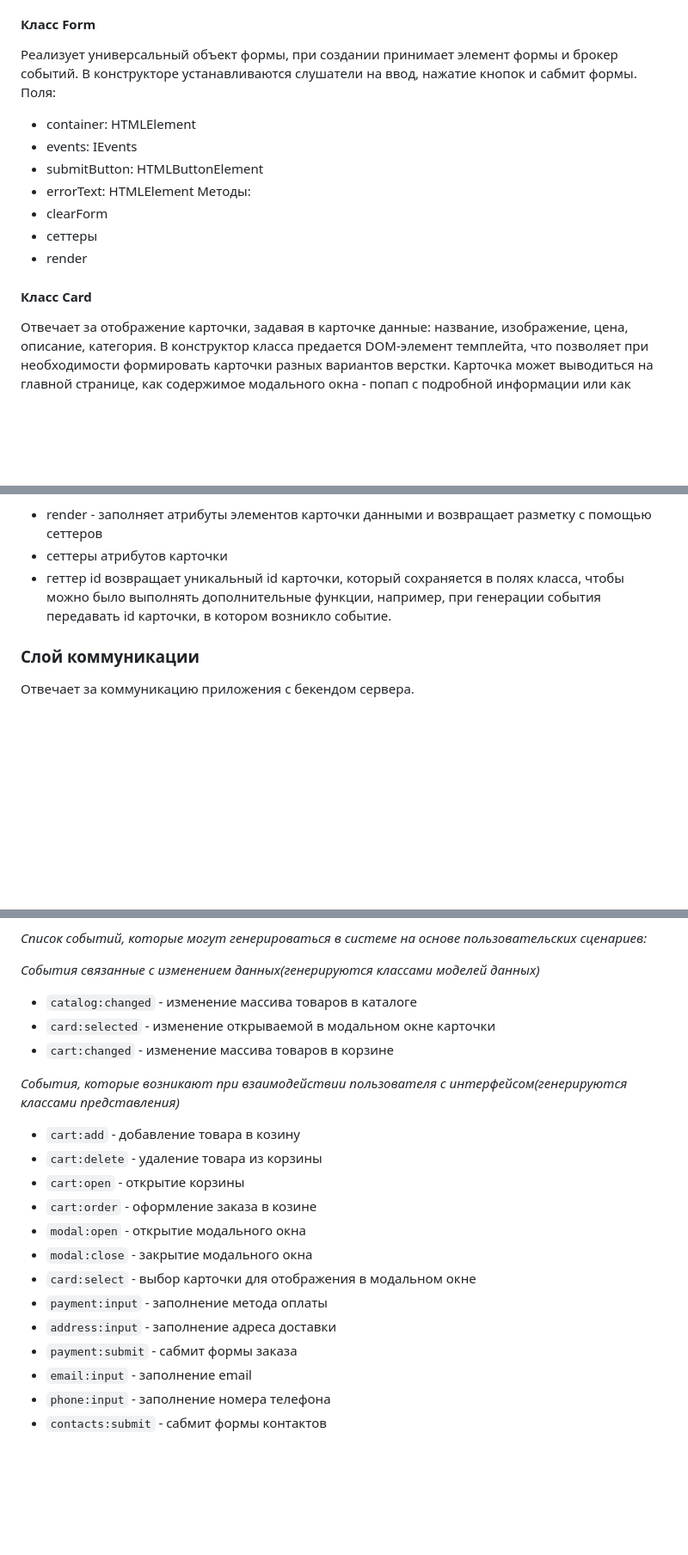
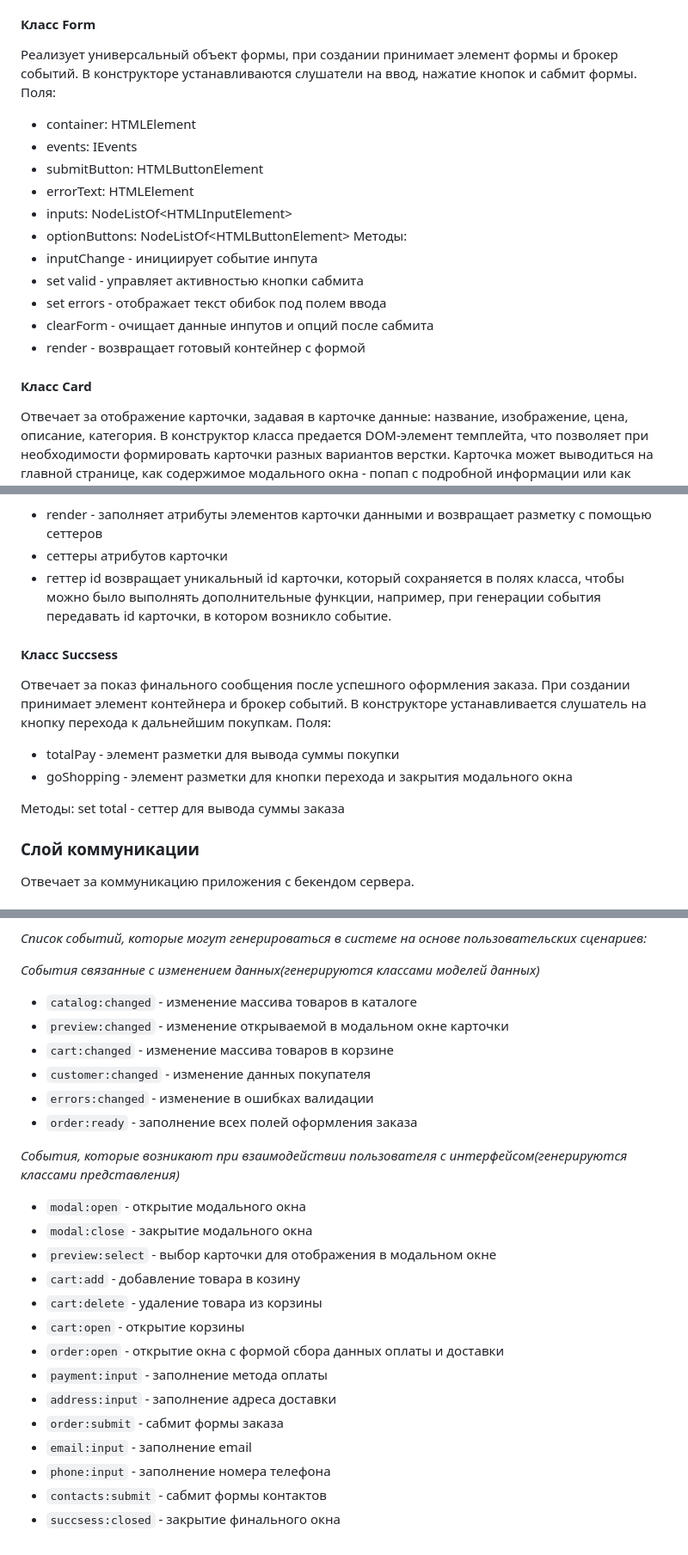
Before and after one commit to marisgan/web-larek-frontend, a Markdown page: README.md, 3 parts joined by grey strips. Shown: that part at 86% size. Rendered like a GitHub page; blank space fills up the shorter version.

Commit message:
Add Succsess class

```diff
--- a/README.md
+++ b/README.md
@@ -218,24 +218,40 @@ interface IOrder extends TCustomerInfo {
 - set content(element: HTMLElement)
 
 #### Класс Form
+
 Реализует универсальный объект формы, при создании принимает элемент формы и брокер событий. В конструкторе устанавливаются слушатели на ввод, нажатие кнопок и сабмит формы.
 Поля:
 - container: HTMLElement
 - events: IEvents
 - submitButton: HTMLButtonElement
 - errorText: HTMLElement
+- inputs: NodeListOf\<HTMLInputElement\>
+- optionButtons: NodeListOf\<HTMLButtonElement\>
 Методы:
-- clearForm
-- сеттеры
-- render
+- inputChange - инициирует событие инпута
+- set valid - управляет активностью кнопки сабмита
+- set errors - отображает текст обибок под полем ввода
+- clearForm - очищает данные инпутов и опций после сабмита
+- render - возвращает готовый контейнер с формой
 
 #### Класс Card
+
 Отвечает за отображение карточки, задавая в карточке данные: название, изображение, цена, описание, категория. В конструктор класса предается DOM-элемент темплейта, что позволяет при необходимости формировать карточки разных вариантов верстки. Карточка может выводиться на главной странице, как содержимое модального окна - попап с подробной информации или как строка в корзине. В классе устанавливаются слушатели на интерактивные элементы, в результате взаимодействия с которыми пользователя генерируются соответствующие события. В полях класса находятся элементы разметки карточки и id товара.
 
 Методы:
 - render - заполняет атрибуты элементов карточки данными и возвращает разметку с помощью сеттеров
 - сеттеры атрибутов карточки
 - геттер id возвращает уникальный id карточки, который сохраняется в полях класса, чтобы можно было выполнять дополнительные функции, например, при генерации события передавать id карточки, в котором возникло событие.
+
+#### Класс Succsess
+
+Отвечает за показ финального сообщения после успешного оформления заказа. При создании принимает элемент контейнера и брокер событий. В конструкторе устанавливается слушатель на кнопку перехода к дальнейшим покупкам.
+Поля:
+- totalPay - элемент разметки для вывода суммы покупки
+- goShopping - элемент разметки для кнопки перехода и закрытия модального окна
+
+Методы:
+set total - сеттер для вывода суммы заказа
 
 ### Слой коммуникации
 Отвечает за коммуникацию приложения с бекендом сервера.
@@ -252,20 +268,24 @@ interface IOrder extends TCustomerInfo {
 *События связанные с изменением данных(генерируются классами моделей данных)*
 
 - `catalog:changed` - изменение массива товаров в каталоге
-- `card:selected` - изменение открываемой в модальном окне карточки
+- `preview:changed` - изменение открываемой в модальном окне карточки
 - `cart:changed` - изменение массива товаров в корзине
+- `customer:changed` - изменение данных покупателя
+- `errors:changed` - изменение в ошибках валидации
+- `order:ready` - заполнение всех полей оформления заказа
 
 *События, которые возникают при взаимодействии пользователя с интерфейсом(генерируются классами представления)*
+- `modal:open` - открытие модального окна
+- `modal:close` - закрытие модального окна
+- `preview:select` - выбор карточки для отображения в модальном окне
 - `cart:add` - добавление товара в козину
 - `cart:delete` - удаление товара из корзины
 - `cart:open` - открытие корзины
-- `cart:order` - оформление заказа в козине
-- `modal:open` - открытие модального окна
-- `modal:close` - закрытие модального окна
-- `card:select` - выбор карточки для отображения в модальном окне
+- `order:open` - открытие окна с формой сбора данных оплаты и доставки
 - `payment:input` - заполнение метода оплаты
 - `address:input` - заполнение адреса доставки
-- `payment:submit` - сабмит формы заказа
+- `order:submit` - сабмит формы заказа
 - `email:input` - заполнение email
 - `phone:input` - заполнение номера телефона
 - `contacts:submit` - сабмит формы контактов
+- `succsess:closed` - закрытие финального окна
```
